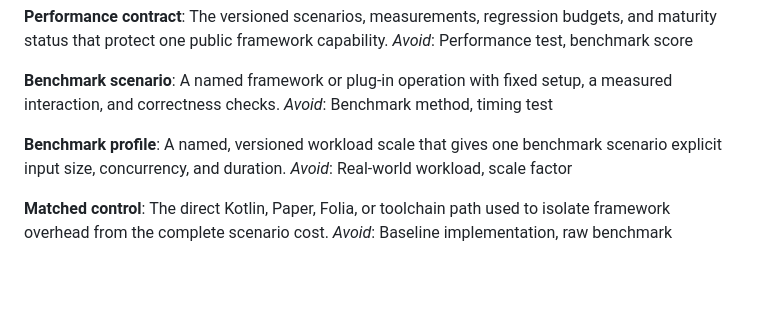
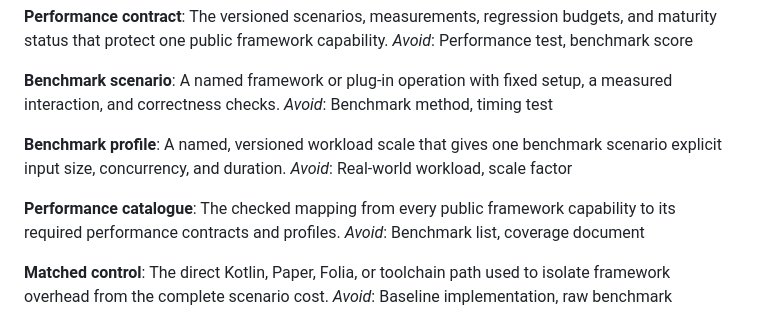
Before and after one commit to alexdotpink/ashlar, a Markdown page: CONTEXT.md, the part around the change. GitHub-like rendering; blank space fills up the shorter version.

```diff
--- a/CONTEXT.md
+++ b/CONTEXT.md
@@ -308,6 +308,10 @@ _Avoid_: Benchmark method, timing test
 A named, versioned workload scale that gives one benchmark scenario explicit input size, concurrency, and duration.
 _Avoid_: Real-world workload, scale factor
 
+**Performance catalogue**:
+The checked mapping from every public framework capability to its required performance contracts and profiles.
+_Avoid_: Benchmark list, coverage document
+
 **Matched control**:
 The direct Kotlin, Paper, Folia, or toolchain path used to isolate framework overhead from the complete scenario cost.
 _Avoid_: Baseline implementation, raw benchmark
```
Also changed, not shown: docs/adr/0089-own-performance-contracts-beside-framework-modules.md (added, +3 -0 lines), docs/adr/README.md (+1 -0 lines).
